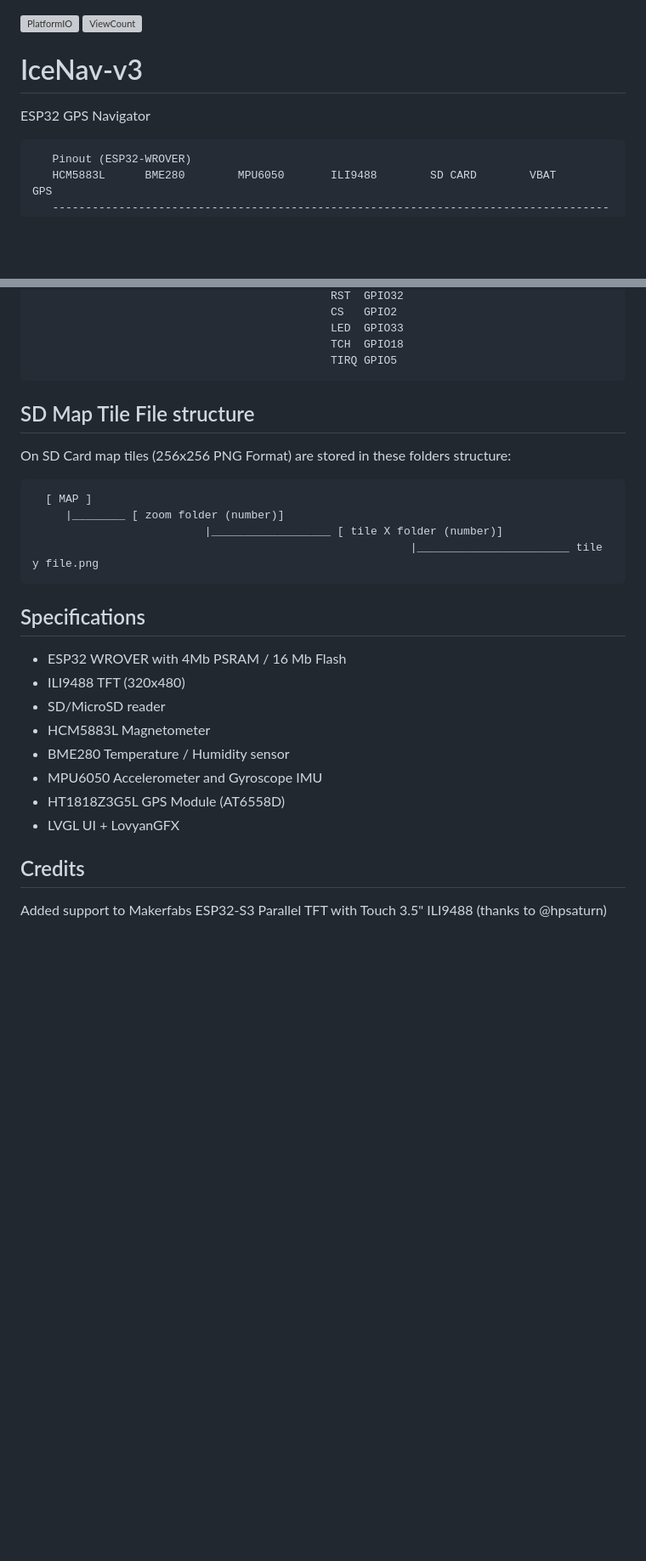
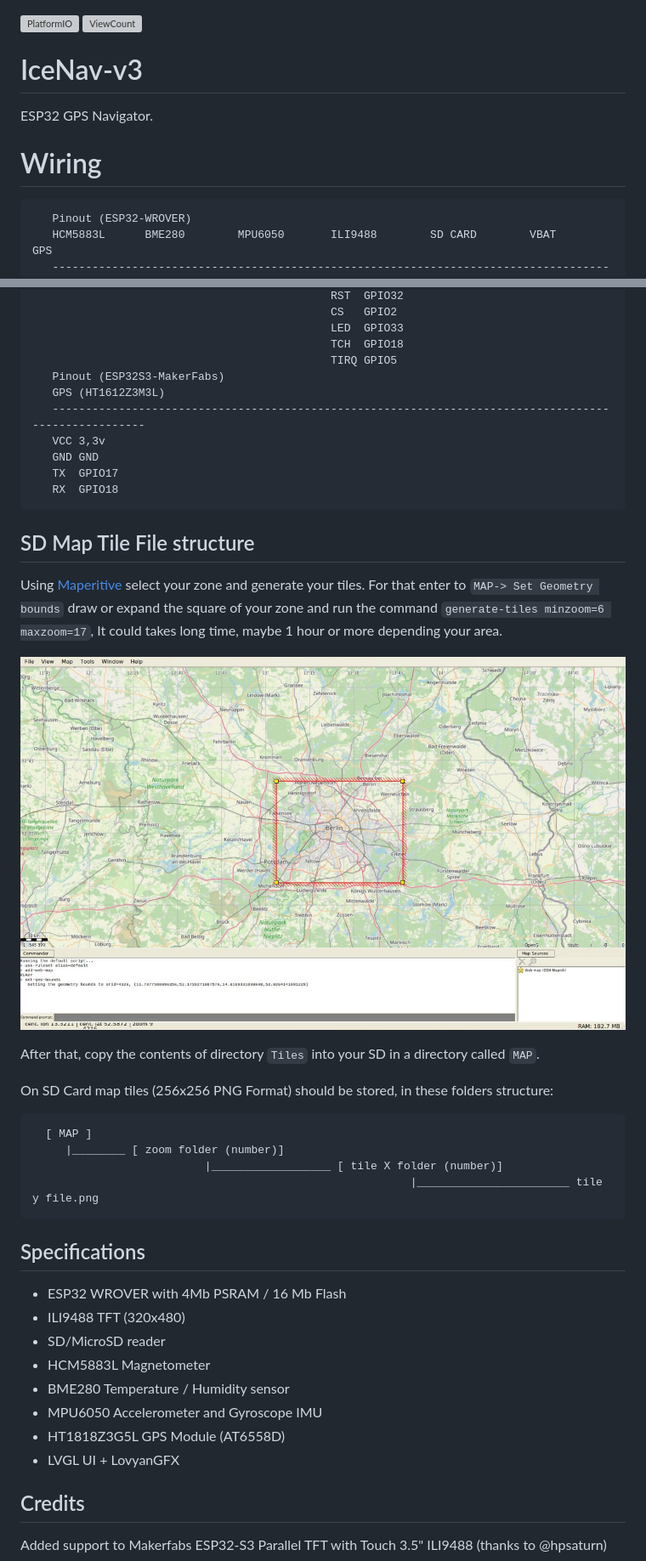
Before and after one commit to jgauchia/IceNav-v3, a Markdown page: README.md, 2 parts joined by grey strips. Shown at 85% size. Rendered like a GitHub page; pictures changed too: images/maperitive_zone_selection.jpg (added); blank space fills up the shorter version; grey boxes are pictures that could not be loaded.

Commit message:
added basic documentation for Tiles generation with Maperative

```diff
--- a/README.md
+++ b/README.md
@@ -1,9 +1,10 @@
 [![PlatformIO](https://github.com/jgauchia/IceNav-v3/workflows/PlatformIO/badge.svg)](https://github.com/jgauchia/IceNav-v3/actions/) ![ViewCount](https://views.whatilearened.today/views/github/jgauchia/IceNav-v3.svg)
-
 
 # IceNav-v3
 
-ESP32 GPS Navigator
+ESP32 GPS Navigator.
+
+# Wiring
 
        Pinout (ESP32-WROVER)
        HCM5883L      BME280        MPU6050       ILI9488        SD CARD        VBAT             GPS
@@ -20,28 +21,39 @@ ESP32 GPS Navigator
                                                  LED  GPIO33
                                                  TCH  GPIO18
                                                  TIRQ GPIO5
+       Pinout (ESP32S3-MakerFabs)
+       GPS (HT1612Z3M3L)
+       -----------------------------------------------------------------------------------------------------
+       VCC 3,3v
+       GND GND
+       TX  GPIO17
+       RX  GPIO18
 
 ## SD Map Tile File structure
 
-On SD Card map tiles (256x256 PNG Format) are stored in these folders structure:
+Using [Maperitive](http://maperitive.net/) select your zone and generate your tiles. For that enter to `MAP-> Set Geometry bounds` draw or expand the square of your zone and run the command `generate-tiles minzoom=6 maxzoom=17`, It could takes long time, maybe 1 hour or more depending your area.
+
+![Maperitive zone selection](images/maperitive_zone_selection.jpg)
+
+After that, copy the contents of directory `Tiles` into your SD in a directory called `MAP`.
+
+On SD Card map tiles (256x256 PNG Format) should be stored, in these folders structure:
 
       [ MAP ]
          |________ [ zoom folder (number)]
                               |__________________ [ tile X folder (number)]
                                                              |_______________________ tile y file.png
 
-
 ## Specifications
 
-   * ESP32 WROVER with 4Mb PSRAM / 16 Mb Flash
-   * ILI9488 TFT (320x480)
-   * SD/MicroSD reader
-   * HCM5883L Magnetometer
-   * BME280   Temperature / Humidity sensor
-   * MPU6050  Accelerometer and Gyroscope IMU
-   * HT1818Z3G5L GPS Module (AT6558D)
-   * LVGL UI + LovyanGFX
-
+* ESP32 WROVER with 4Mb PSRAM / 16 Mb Flash
+* ILI9488 TFT (320x480)
+* SD/MicroSD reader
+* HCM5883L Magnetometer
+* BME280   Temperature / Humidity sensor
+* MPU6050  Accelerometer and Gyroscope IMU
+* HT1818Z3G5L GPS Module (AT6558D)
+* LVGL UI + LovyanGFX
 
 ## Credits
 
```
